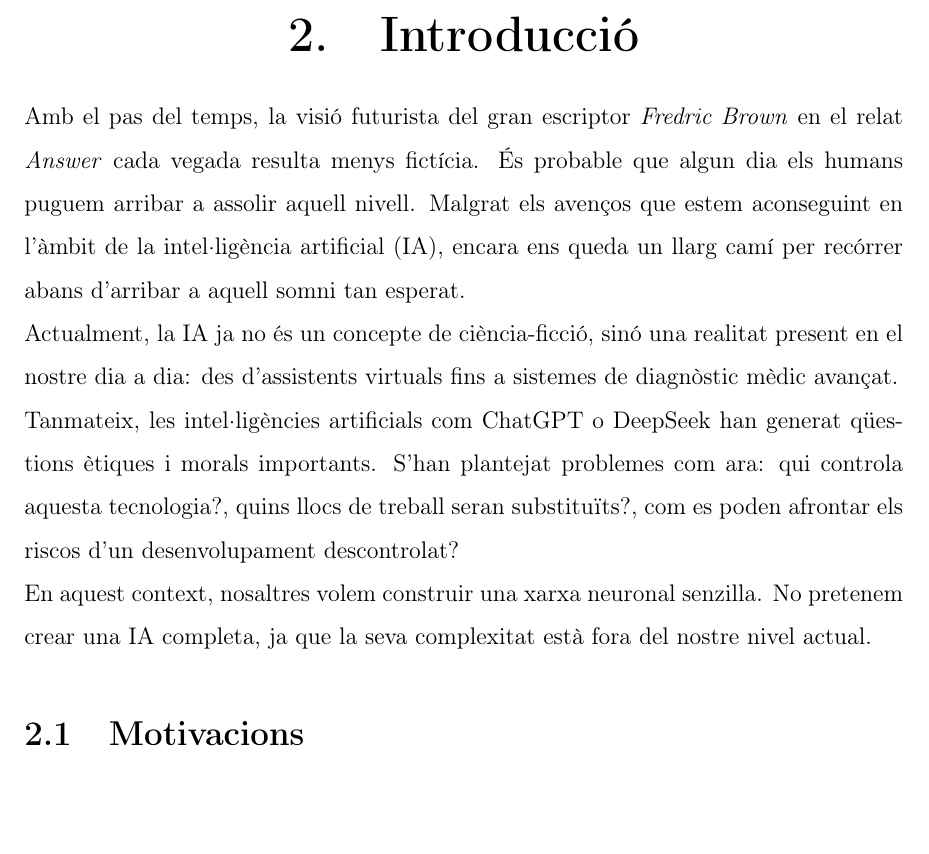
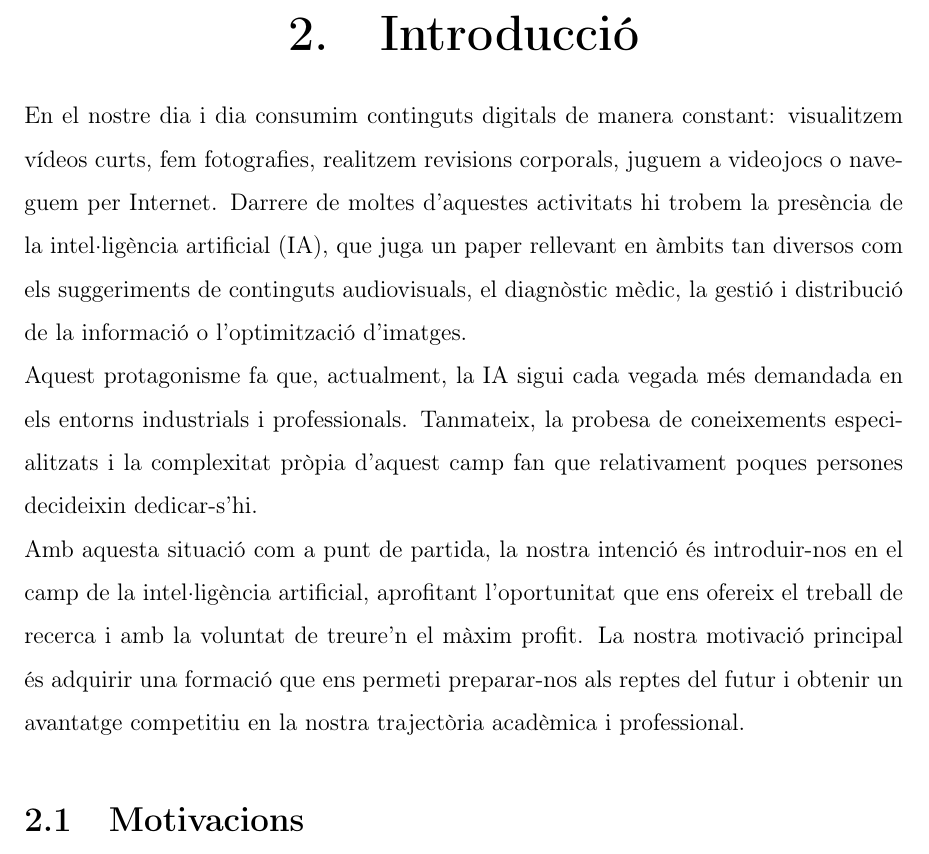
Before and after one commit to Rui564/TR-RJ-2025, a LaTeX book (memoria_RJ/memoriaRJ.tex, which reads memoria_RJ/capitols/introduccio/introduccio.tex): part of page 9 of 101, cut so that both start at the same text, the shorter picture padded with empty space. Compiled offline with pdfLaTeX.

Commit message:
He millorat la introducció

```diff
--- a/memoria_RJ/capitols/introduccio/introduccio.tex
+++ b/memoria_RJ/capitols/introduccio/introduccio.tex
@@ -1,13 +1,15 @@
 \chapter{Introducció}
 \label{c:intro}
+En el nostre dia i dia consumim continguts digitals de manera constant: visualitzem vídeos curts, fem fotografies, realitzem revisions corporals, juguem a videojocs o naveguem per Internet. Darrere de moltes d’aquestes activitats hi trobem la presència de la intel·ligència artificial (IA), que juga un paper rellevant en àmbits tan diversos com els suggeriments de continguts audiovisuals, el diagnòstic mèdic, la gestió i distribució de la informació o l’optimització d’imatges.
 
-Amb el pas del temps, la visió futurista del gran escriptor \textit{Fredric Brown} en el relat \emph{Answer} cada vegada resulta menys fictícia. És probable que algun dia els humans puguem arribar a assolir aquell nivell. Malgrat els avenços que estem aconseguint en l'àmbit de la intel·ligència artificial (IA), encara ens queda un llarg camí per recórrer abans d’arribar a aquell somni tan esperat.
+Aquest protagonisme fa que, actualment, la IA sigui cada vegada més demandada en els entorns industrials i professionals. Tanmateix, la probesa de coneixements especialitzats i la complexitat pròpia d’aquest camp fan que relativament poques persones decideixin dedicar-s’hi.
 
-Actualment, la IA ja no és un concepte de ciència-ficció, sinó una realitat present en el nostre dia a dia: des d’assistents virtuals fins a sistemes de diagnòstic mèdic avançat.
+Amb aquesta situació com a punt de partida, la nostra intenció és introduir-nos en el camp de la intel·ligència artificial, aprofitant l’oportunitat que ens ofereix el treball de recerca i amb la voluntat de treure’n el màxim profit. La nostra motivació principal és adquirir una formació que ens permeti preparar-nos als reptes del futur i obtenir un avantatge competitiu en la nostra trajectòria acadèmica i professional.
 
-Tanmateix, les intel·ligències artificials com ChatGPT o DeepSeek han generat qüestions ètiques i morals importants. S’han plantejat problemes com ara: qui controla aquesta tecnologia?, quins llocs de treball seran substituïts?, com es poden afrontar els riscos d’un desenvolupament descontrolat?
 
-En aquest context, nosaltres volem construir una xarxa neuronal senzilla. No pretenem crear una IA completa, ja que la seva complexitat està fora del nostre  nivel actual.
+
+
+
 
 \section{Motivacions}
 Un cop explicat l’objectiu del treball, volem aclarir les motivacions i les raons que ens empenyen a dur-lo a terme:
```
